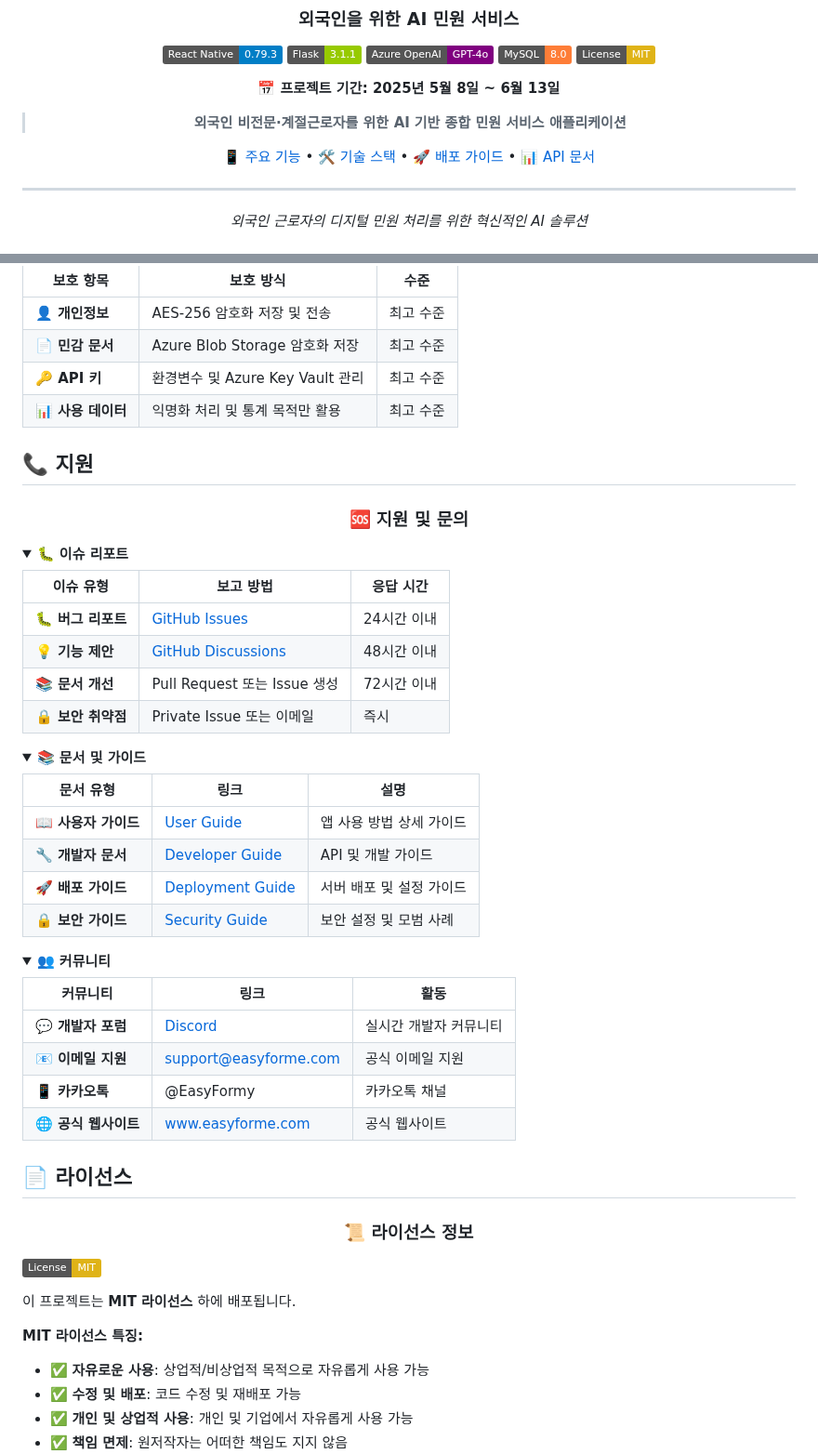
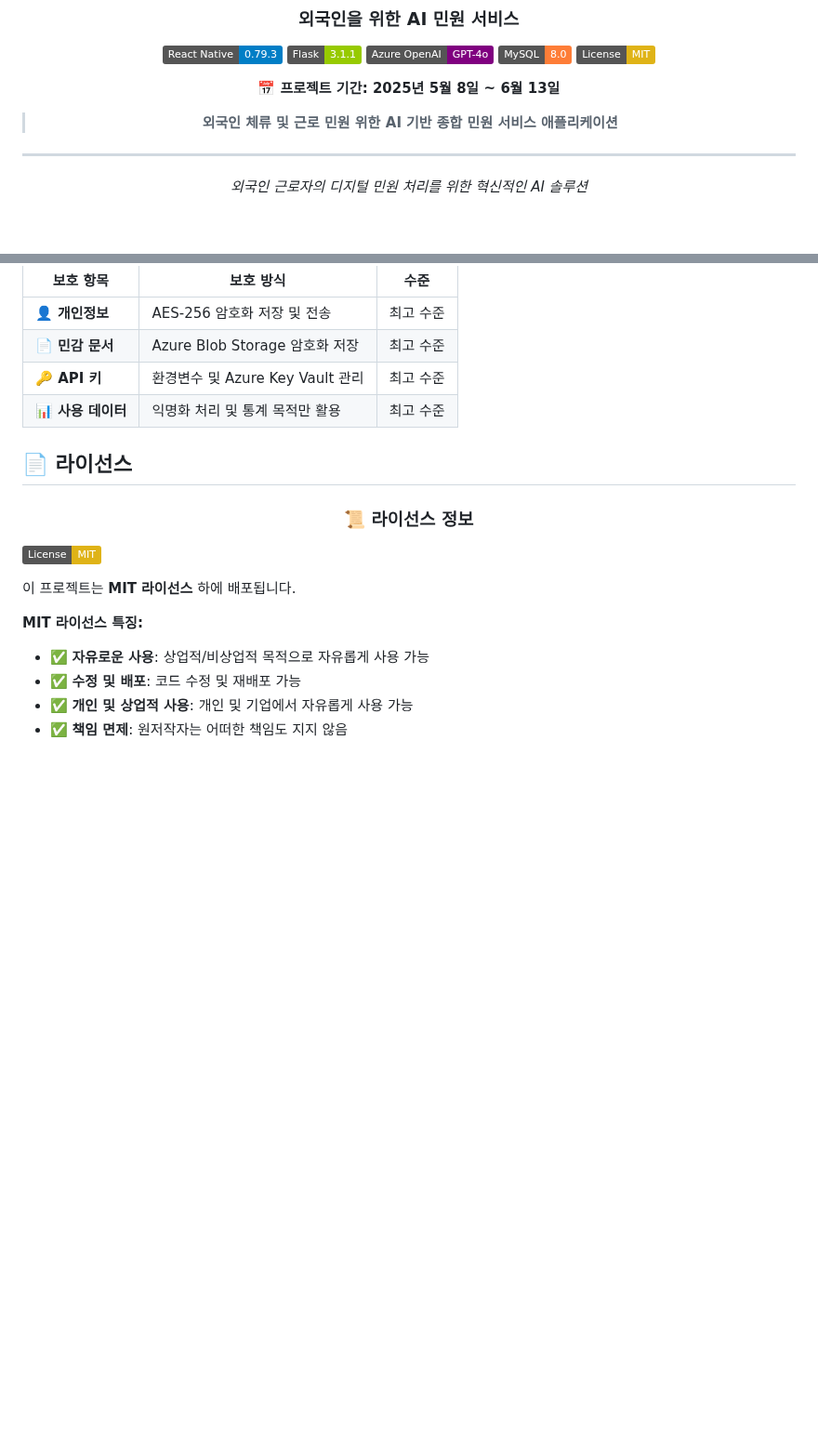
Before and after one commit to sxungm12n/project, a Markdown page: easyforme/README.md, 2 parts joined by grey strips. Shown at 93% size. Drawn GitHub-style; folded sections open; badges without logos; blank space fills up the shorter version.

```diff
--- a/easyforme/README.md
+++ b/easyforme/README.md
@@ -12,10 +12,7 @@
 
 **📅 프로젝트 기간: 2025년 5월 8일 ~ 6월 13일**
 
-> **외국인 비전문·계절근로자를 위한 AI 기반 종합 민원 서비스 애플리케이션**
-
->
-[📱 주요 기능](#-주요-기능) • [🛠 기술 스택](#-기술-스택) • [🚀 배포 가이드](#-배포-가이드) • [📊 API 문서](#-api-엔드포인트)
+> **외국인 체류 및 근로 민원 위한 AI 기반 종합 민원 서비스 애플리케이션**
 
 </div>
 
@@ -1186,50 +1184,6 @@ npx expo start
 
 </details>
 
-## 📞 지원
-
-<div align="center">
-
-### 🆘 **지원 및 문의**
-
-</div>
-
-<details>
-<summary><b>🐛 이슈 리포트</b></summary>
-
-| 이슈 유형 | 보고 방법 | 응답 시간 |
-|-----------|-----------|-----------|
-| **🐛 버그 리포트** | [GitHub Issues](https://github.com/your-repo/issues) | 24시간 이내 |
-| **💡 기능 제안** | [GitHub Discussions](https://github.com/your-repo/discussions) | 48시간 이내 |
-| **📚 문서 개선** | Pull Request 또는 Issue 생성 | 72시간 이내 |
-| **🔒 보안 취약점** | Private Issue 또는 이메일 | 즉시 |
-
-</details>
-
-<details>
-<summary><b>📚 문서 및 가이드</b></summary>
-
-| 문서 유형 | 링크 | 설명 |
-|-----------|------|------|
-| **📖 사용자 가이드** | [User Guide](./docs/user-guide.md) | 앱 사용 방법 상세 가이드 |
-| **🔧 개발자 문서** | [Developer Guide](./docs/developer-guide.md) | API 및 개발 가이드 |
-| **🚀 배포 가이드** | [Deployment Guide](./docs/deployment.md) | 서버 배포 및 설정 가이드 |
-| **🔒 보안 가이드** | [Security Guide](./docs/security.md) | 보안 설정 및 모범 사례 |
-
-</details>
-
-<details>
-<summary><b>👥 커뮤니티</b></summary>
-
-| 커뮤니티 | 링크 | 활동 |
-|----------|------|------|
-| **💬 개발자 포럼** | [Discord](https://discord.gg/your-server) | 실시간 개발자 커뮤니티 |
-| **📧 이메일 지원** | support@easyforme.com | 공식 이메일 지원 |
-| **📱 카카오톡** | @EasyFormy | 카카오톡 채널 |
-| **🌐 공식 웹사이트** | [www.easyforme.com](https://www.easyforme.com) | 공식 웹사이트 |
-
-</details>
-
 ## 📄 라이선스
 
 <div align="center">
```
Also changed, not shown: other parts of easyforme/README.md (+15 -14 lines).
